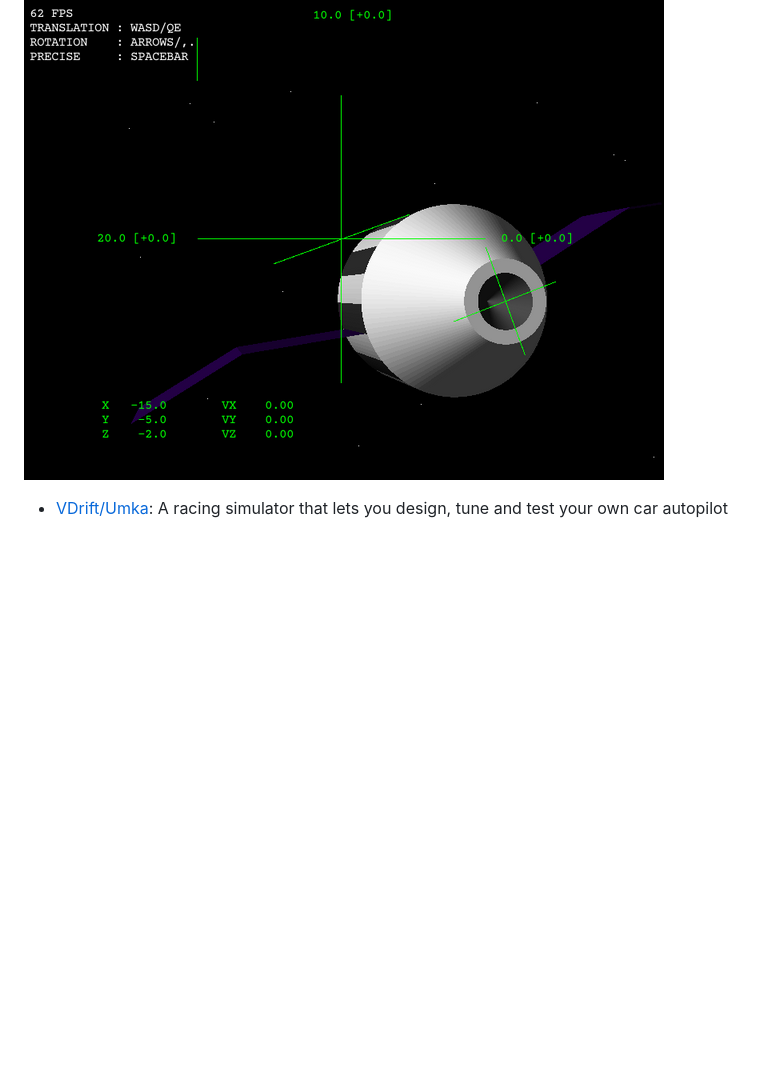
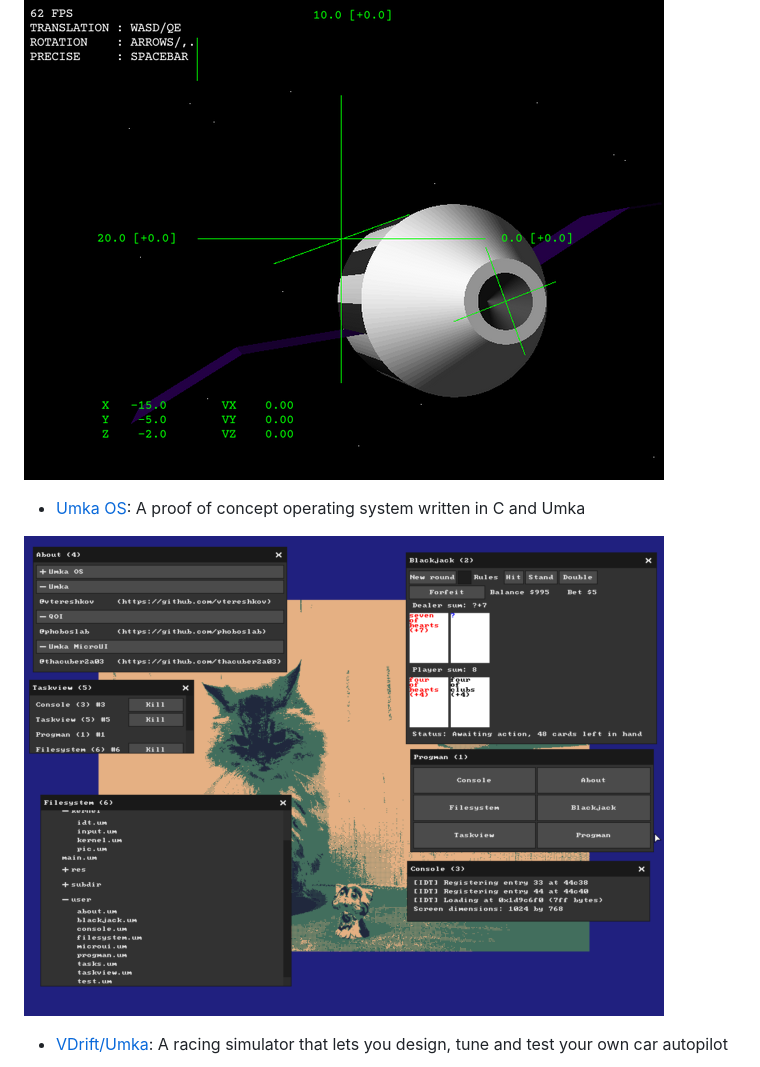
Before and after one commit to vtereshkov/umka-lang, a Markdown page: README.md, the part around the change. Drawn GitHub-style; pictures changed too: resources/os.png (added); blank space fills up the shorter version.

Commit message:
Add Umka OS link

```diff
--- a/README.md
+++ b/README.md
@@ -68,6 +68,10 @@ _400 x 400 matrix multiplication (AMD A4-3300M @ 1.9 GHz, Windows 7)_
 * [SpaceSim](https://github.com/vtereshkov/space-sim): A 3D orbital rendez-vous and docking simulation that uses a custom software renderer written in pure Umka, with tophat as a 2D drawing backend
 
 ![](resources/spacesim.png)
+
+* [Umka OS](https://github.com/skejeton/umka-os): A proof of concept operating system written in C and Umka
+
+![](resources/os.png)
 
 * [VDrift/Umka](https://github.com/vtereshkov/vdrift): A racing simulator that lets you design, tune and test your own car autopilot
 
```
